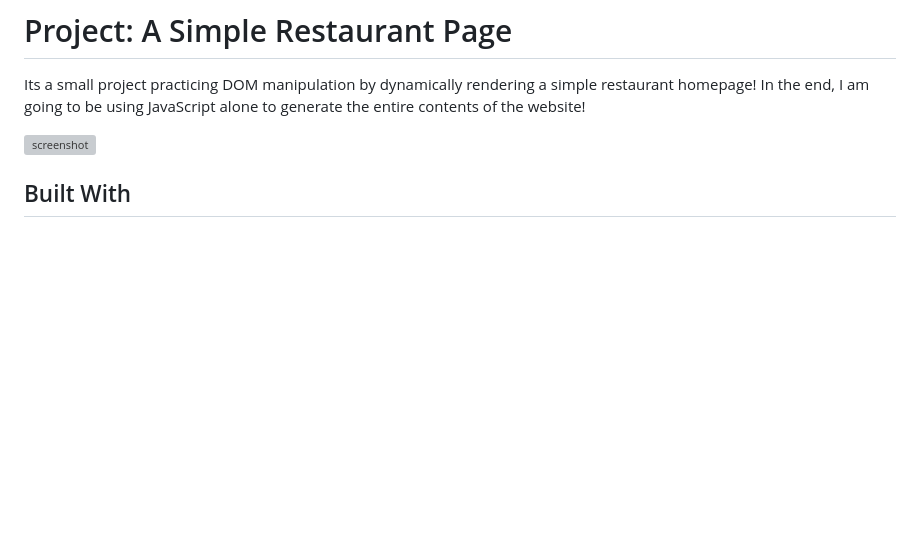
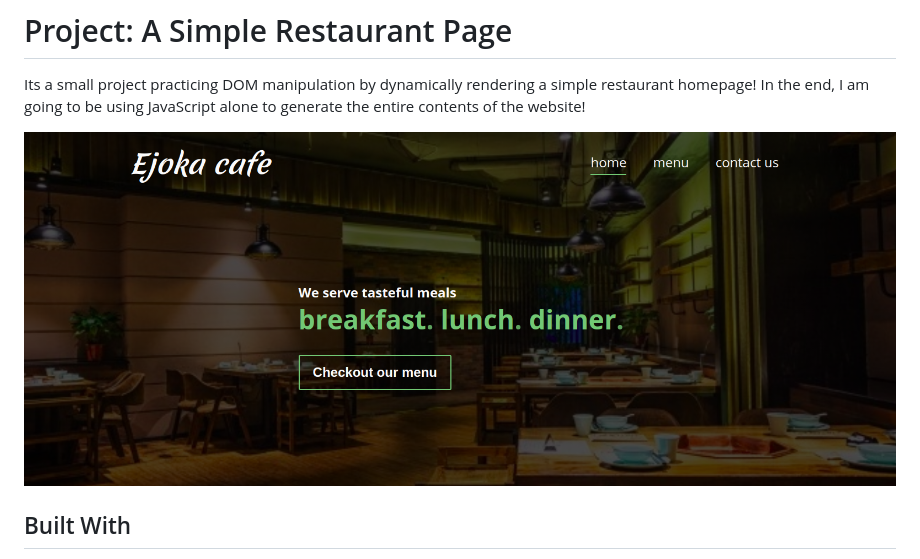
Before and after one commit to emmanuelkamala/myrestaurantdemo, a Markdown page: README.md, the part around the change. Rendered like a GitHub page; pictures changed too: dist/img/restaurant.png (added); blank space fills up the shorter version; grey boxes are pictures that could not be loaded.

```diff
--- a/README.md
+++ b/README.md
@@ -2,7 +2,7 @@
 
 Its a small project practicing DOM manipulation by dynamically rendering a simple restaurant homepage! In the end, I am going to be using JavaScript alone to generate the entire contents of the website!
 
-![screenshot](./restaurant.png)
+![screenshot](./dist/img/restaurant.png)
 
 
 
```
Also changed, not shown: dist/img/background.jpg (added), 12 other files.
